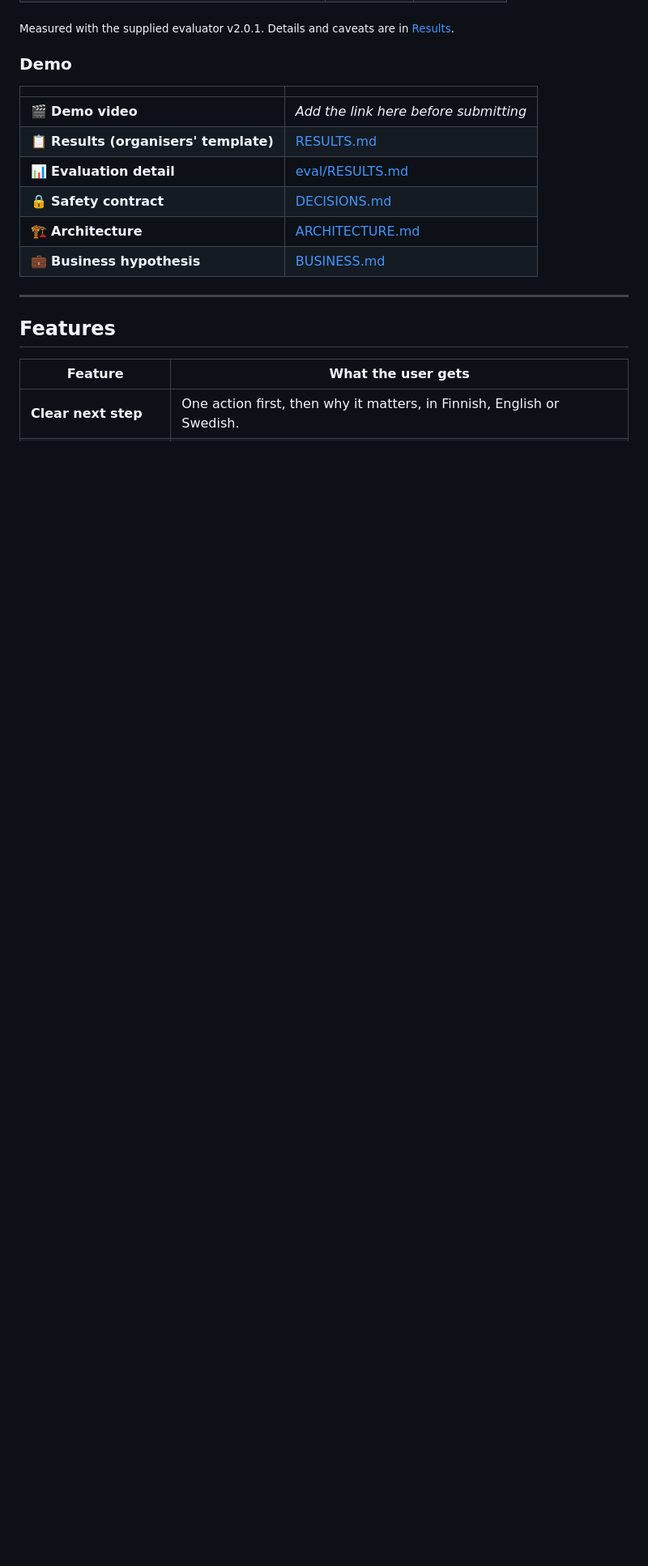
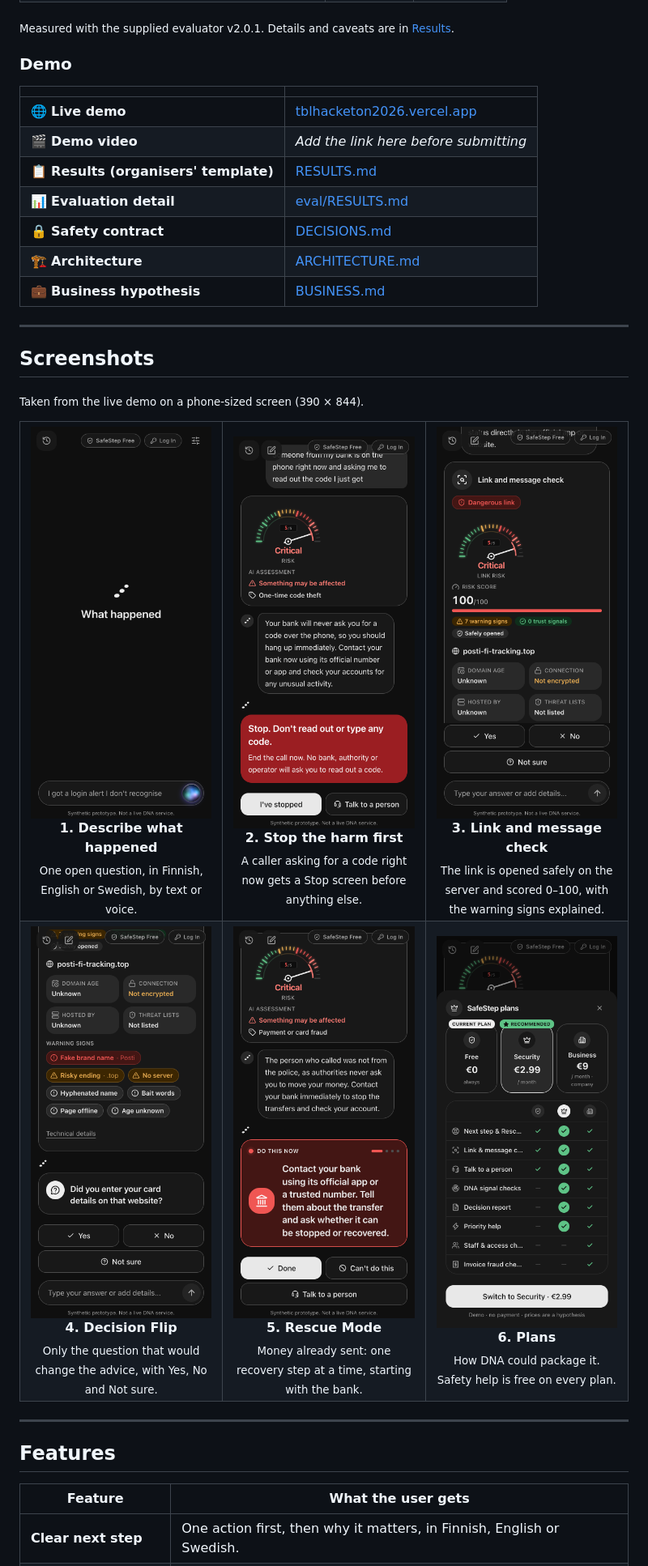
Before and after one commit to Arsham1ho/TBL_Hacketon_2026, a Markdown page: README.md, the part around one of its changes. Shown at 81% size. Rendered like a GitHub page; pictures changed too: docs/screenshots/01-start.png (added), docs/screenshots/02-stop.png (added), docs/screenshots/03-link-check.png (added); blank space fills up the shorter version.

```diff
--- a/README.md
+++ b/README.md
@@ -64,12 +73,56 @@ People get warnings about suspicious calls, messages and logins all the time, bu
 
 | | |
 |---|---|
+| 🌐 **Live demo** | [tblhacketon2026.vercel.app](https://tblhacketon2026.vercel.app) |
 | 🎬 **Demo video** | _Add the link here before submitting_ |
 | 📋 **Results (organisers' template)** | [RESULTS.md](RESULTS.md) |
 | 📊 **Evaluation detail** | [eval/RESULTS.md](eval/RESULTS.md) |
 | 🔒 **Safety contract** | [DECISIONS.md](DECISIONS.md) |
 | 🏗️ **Architecture** | [ARCHITECTURE.md](ARCHITECTURE.md) |
 | 💼 **Business hypothesis** | [BUSINESS.md](BUSINESS.md) |
+
+---
+
+## Screenshots
+
+<sub>Taken from the live demo on a phone-sized screen (390 × 844).</sub>
+
+<table>
+  <tr>
+    <td align="center" width="33%">
+      <img src="docs/screenshots/01-start.png" alt="Start screen" width="240"/><br/>
+      <b>1. Describe what happened</b><br/>
+      <sub>One open question, in Finnish, English or Swedish, by text or voice.</sub>
+    </td>
+    <td align="center" width="33%">
+      <img src="docs/screenshots/02-stop.png" alt="Stop screen" width="240"/><br/>
+      <b>2. Stop the harm first</b><br/>
+      <sub>A caller asking for a code right now gets a Stop screen before anything else.</sub>
+    </td>
+    <td align="center" width="33%">
+      <img src="docs/screenshots/03-link-check.png" alt="Link and message check" width="240"/><br/>
+      <b>3. Link and message check</b><br/>
+      <sub>The link is opened safely on the server and scored 0–100, with the warning signs explained.</sub>
+    </td>
+  </tr>
+  <tr>
+    <td align="center" width="33%">
+      <img src="docs/screenshots/04-decision-flip.png" alt="Decision Flip question" width="240"/><br/>
+      <b>4. Decision Flip</b><br/>
+      <sub>Only the question that would change the advice, with Yes, No and Not sure.</sub>
+    </td>
+    <td align="center" width="33%">
+      <img src="docs/screenshots/05-rescue.png" alt="Rescue Mode" width="240"/><br/>
+      <b>5. Rescue Mode</b><br/>
+      <sub>Money already sent: one recovery step at a time, starting with the bank.</sub>
+    </td>
+    <td align="center" width="33%">
+      <img src="docs/screenshots/06-plans.png" alt="Plans sheet" width="240"/><br/>
+      <b>6. Plans</b><br/>
+      <sub>How DNA could package it. Safety help is free on every plan.</sub>
+    </td>
+  </tr>
+</table>
 
 ---
 
```
Also changed, not shown: other parts of README.md (+82 -2 lines).
